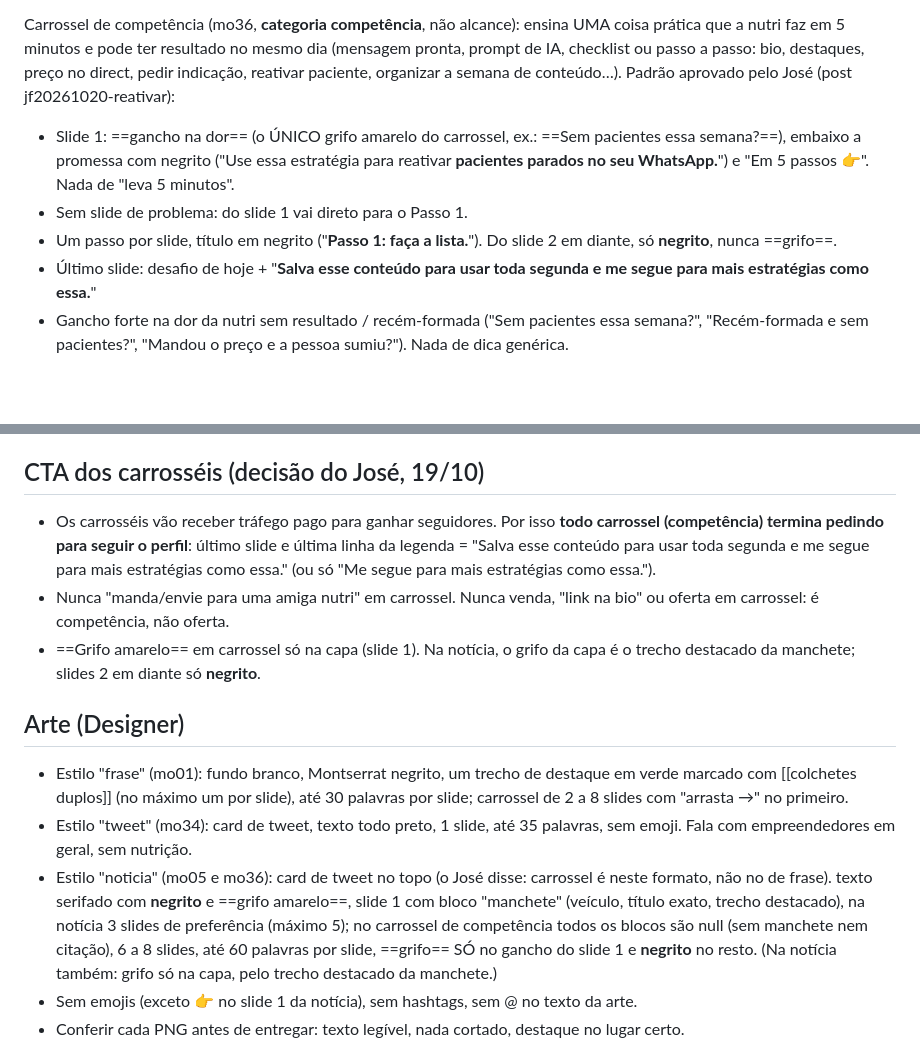
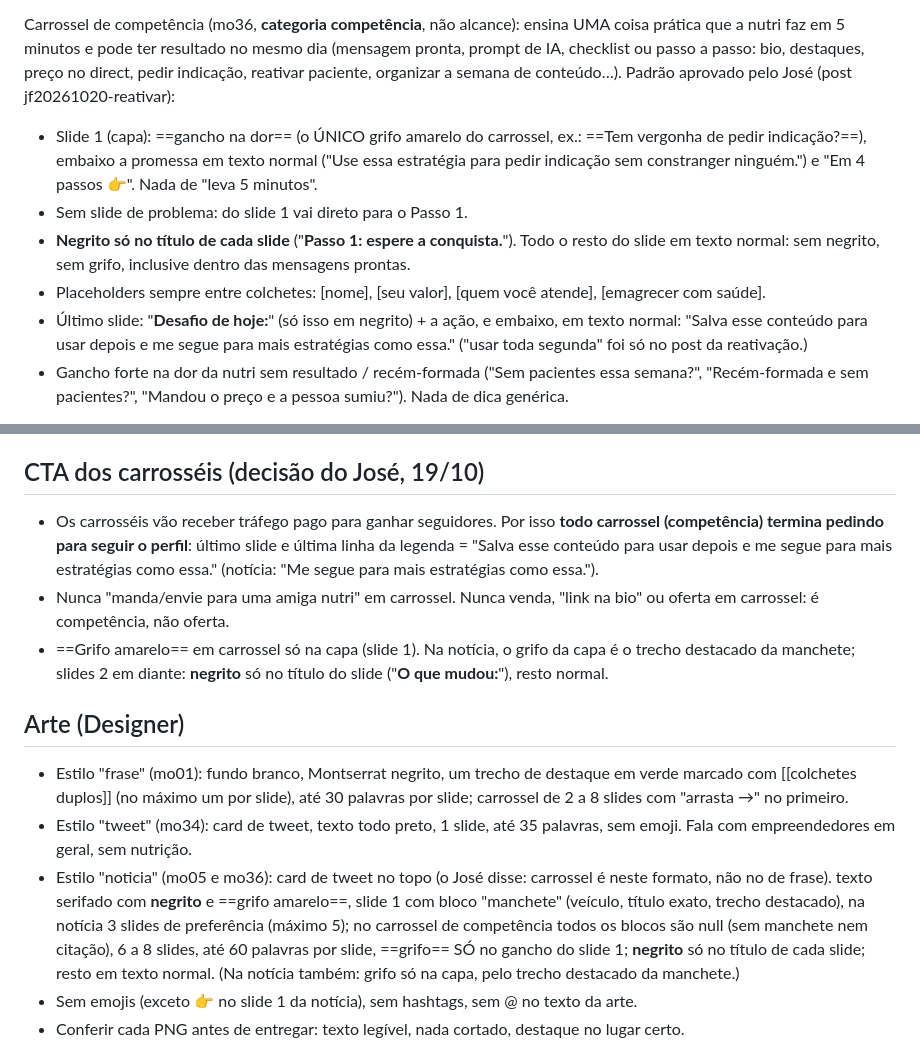
Before and after one commit to deyffersonfernandes/jf-instagram, a Markdown page: equipe/REGRAS.md, 2 parts joined by grey strips. Drawn GitHub-style; blank space fills up the shorter version.

Commit message:
Carrossel: negrito só no título do slide, colchetes nos placeholders, CTA 'usar depois'
Co-Authored-By: Claude Opus 5.5 <noreply@anthropic.com>
Claude-Session: https://claude.ai/code/session_01FAvYJv68RvPJpBPaQtSvUC

```diff
--- a/equipe/REGRAS.md
+++ b/equipe/REGRAS.md
@@ -26,10 +26,11 @@ Só o CMO altera este arquivo, e só quando o José pedir.
 | 18:00 | **1 carrossel** | Notícia para nutris (mo05, estilo "noticia", só notícia real e recente) **ou** Carrossel de competência (mo36, estilo "noticia" **sem manchete**, 6 a 8 slides). |
 
 Carrossel de competência (mo36, **categoria competência**, não alcance): ensina UMA coisa prática que a nutri faz em 5 minutos e pode ter resultado no mesmo dia (mensagem pronta, prompt de IA, checklist ou passo a passo: bio, destaques, preço no direct, pedir indicação, reativar paciente, organizar a semana de conteúdo…). Padrão aprovado pelo José (post jf20261020-reativar):
-- Slide 1: ==gancho na dor== (o ÚNICO grifo amarelo do carrossel, ex.: ==Sem pacientes essa semana?==), embaixo a promessa com negrito ("Use essa estratégia para reativar **pacientes parados no seu WhatsApp.**") e "Em 5 passos 👉". Nada de "leva 5 minutos".
+- Slide 1 (capa): ==gancho na dor== (o ÚNICO grifo amarelo do carrossel, ex.: ==Tem vergonha de pedir indicação?==), embaixo a promessa em texto normal ("Use essa estratégia para pedir indicação sem constranger ninguém.") e "Em 4 passos 👉". Nada de "leva 5 minutos".
 - Sem slide de problema: do slide 1 vai direto para o Passo 1.
-- Um passo por slide, título em negrito ("**Passo 1: faça a lista.**"). Do slide 2 em diante, só **negrito**, nunca ==grifo==.
-- Último slide: desafio de hoje + "**Salva esse conteúdo para usar toda segunda e me segue para mais estratégias como essa.**"
+- **Negrito só no título de cada slide** ("**Passo 1: espere a conquista.**"). Todo o resto do slide em texto normal: sem negrito, sem grifo, inclusive dentro das mensagens prontas.
+- Placeholders sempre entre colchetes: [nome], [seu valor], [quem você atende], [emagrecer com saúde].
+- Último slide: "**Desafio de hoje:**" (só isso em negrito) + a ação, e embaixo, em texto normal: "Salva esse conteúdo para usar depois e me segue para mais estratégias como essa." ("usar toda segunda" foi só no post da reativação.)
 - Gancho forte na dor da nutri sem resultado / recém-formada ("Sem pacientes essa semana?", "Recém-formada e sem pacientes?", "Mandou o preço e a pessoa sumiu?"). Nada de dica genérica.
 
 **O José faz tudo que é vídeo ou foto:** Tema em alta/trend, Identidade, Competência, Oferta, Semana em fotos, memes em vídeo. A equipe **não cria** esses posts, não escreve roteiro para eles e não pede vídeo ao José. Quando o José mandar um vídeo/foto (com ou sem legenda), o CMO apenas cria o post na Central, escreve/ajusta a legenda se ele pedir, e agenda no horário que ele disser (ou no próximo horário livre que faça sentido: 12:00, 16:30 ou 20:00).
@@ -44,14 +45,14 @@ Carrossel de competência (mo36, **categoria competência**, não alcance): ensi
 - Sem venda, sem e-book, sem "Comenta E-BOOK", sem rótulos ("CTA:"), sem colchetes, markdown ou hashtags; no máximo 1 emoji; até 1.800 caracteres; parágrafos curtos.
 
 ## CTA dos carrosséis (decisão do José, 19/10)
-- Os carrosséis vão receber tráfego pago para ganhar seguidores. Por isso **todo carrossel (competência) termina pedindo para seguir o perfil**: último slide e última linha da legenda = "Salva esse conteúdo para usar toda segunda e me segue para mais estratégias como essa." (ou só "Me segue para mais estratégias como essa.").
+- Os carrosséis vão receber tráfego pago para ganhar seguidores. Por isso **todo carrossel (competência) termina pedindo para seguir o perfil**: último slide e última linha da legenda = "Salva esse conteúdo para usar depois e me segue para mais estratégias como essa." (notícia: "Me segue para mais estratégias como essa.").
 - Nunca "manda/envie para uma amiga nutri" em carrossel. Nunca venda, "link na bio" ou oferta em carrossel: é competência, não oferta.
-- ==Grifo amarelo== em carrossel só na capa (slide 1). Na notícia, o grifo da capa é o trecho destacado da manchete; slides 2 em diante só **negrito**.
+- ==Grifo amarelo== em carrossel só na capa (slide 1). Na notícia, o grifo da capa é o trecho destacado da manchete; slides 2 em diante: **negrito** só no título do slide ("**O que mudou:**"), resto normal.
 
 ## Arte (Designer)
 - Estilo "frase" (mo01): fundo branco, Montserrat negrito, um trecho de destaque em verde marcado com [[colchetes duplos]] (no máximo um por slide), até 30 palavras por slide; carrossel de 2 a 8 slides com "arrasta →" no primeiro.
 - Estilo "tweet" (mo34): card de tweet, texto todo preto, 1 slide, até 35 palavras, sem emoji. Fala com empreendedores em geral, sem nutrição.
-- Estilo "noticia" (mo05 e mo36): card de tweet no topo (o José disse: carrossel é neste formato, não no de frase). texto serifado com **negrito** e ==grifo amarelo==, slide 1 com bloco "manchete" (veículo, título exato, trecho destacado), na notícia 3 slides de preferência (máximo 5); no carrossel de competência todos os blocos são null (sem manchete nem citação), 6 a 8 slides, até 60 palavras por slide, ==grifo== SÓ no gancho do slide 1 e **negrito** no resto. (Na notícia também: grifo só na capa, pelo trecho destacado da manchete.)
+- Estilo "noticia" (mo05 e mo36): card de tweet no topo (o José disse: carrossel é neste formato, não no de frase). texto serifado com **negrito** e ==grifo amarelo==, slide 1 com bloco "manchete" (veículo, título exato, trecho destacado), na notícia 3 slides de preferência (máximo 5); no carrossel de competência todos os blocos são null (sem manchete nem citação), 6 a 8 slides, até 60 palavras por slide, ==grifo== SÓ no gancho do slide 1; **negrito** só no título de cada slide; resto em texto normal. (Na notícia também: grifo só na capa, pelo trecho destacado da manchete.)
 - Sem emojis (exceto 👉 no slide 1 da notícia), sem hashtags, sem @ no texto da arte.
 - Conferir cada PNG antes de entregar: texto legível, nada cortado, destaque no lugar certo.
 
```
Also changed, not shown: equipe/DESIGNER.md (+1 -1 lines).
